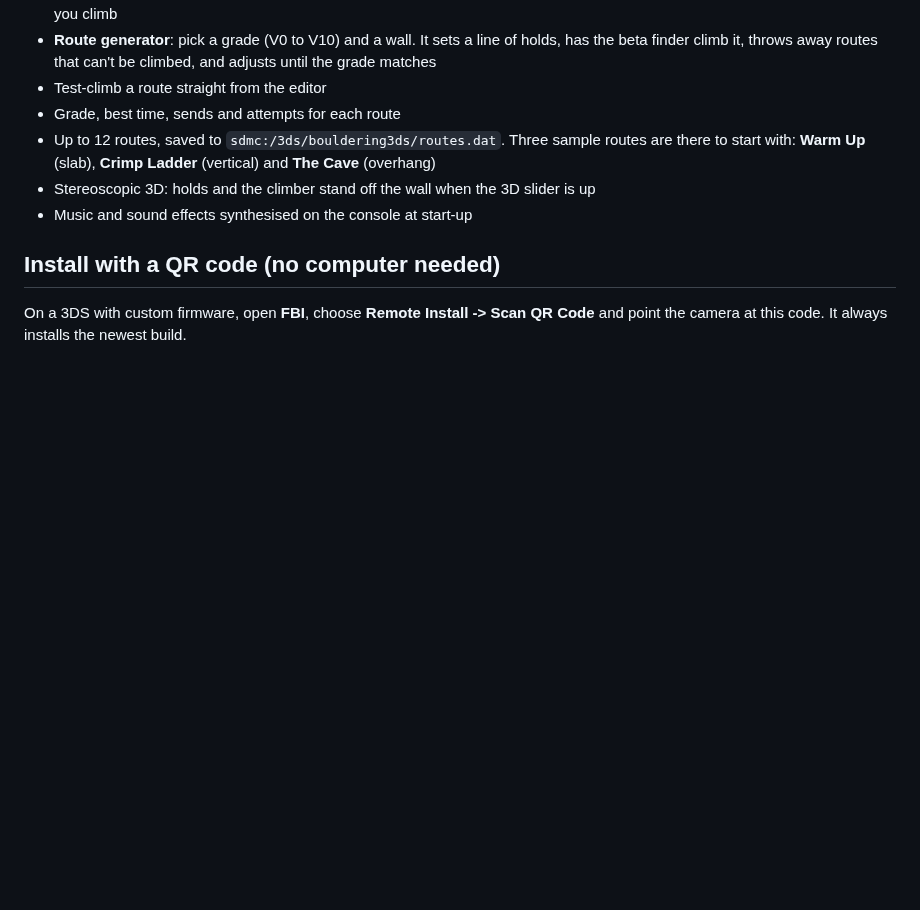
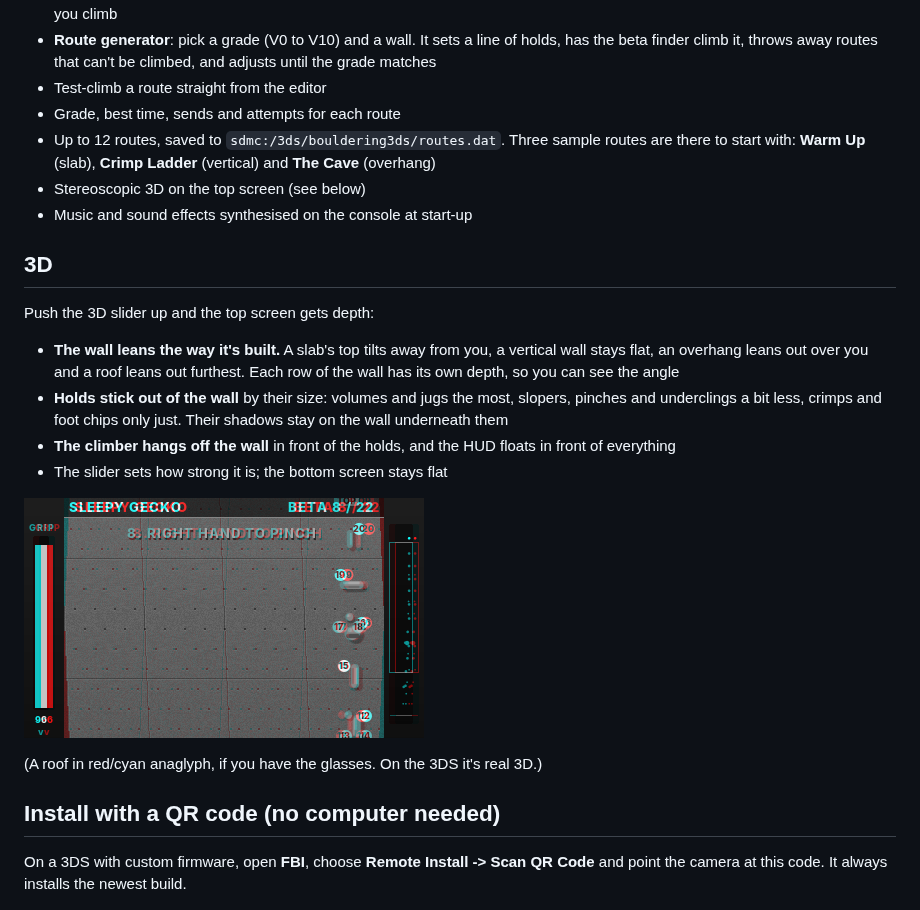
Before and after one commit to Dipish3639/Bouldering-3ds, a Markdown page: README.md, the part around the change. Drawn GitHub-style; pictures changed too: docs/3d-roof-anaglyph.png (added); blank space fills up the shorter version.

```diff
--- a/README.md
+++ b/README.md
@@ -38,9 +38,26 @@ and the best way up, and can show you the moves.
 - Up to 12 routes, saved to `sdmc:/3ds/bouldering3ds/routes.dat`. Three sample
   routes are there to start with: **Warm Up** (slab), **Crimp Ladder**
   (vertical) and **The Cave** (overhang)
-- Stereoscopic 3D: holds and the climber stand off the wall when the 3D slider
-  is up
+- Stereoscopic 3D on the top screen (see below)
 - Music and sound effects synthesised on the console at start-up
+
+## 3D
+
+Push the 3D slider up and the top screen gets depth:
+
+- **The wall leans the way it's built.** A slab's top tilts away from you, a
+  vertical wall stays flat, an overhang leans out over you and a roof leans out
+  furthest. Each row of the wall has its own depth, so you can see the angle
+- **Holds stick out of the wall** by their size: volumes and jugs the most,
+  slopers, pinches and underclings a bit less, crimps and foot chips only just.
+  Their shadows stay on the wall underneath them
+- **The climber hangs off the wall** in front of the holds, and the HUD floats
+  in front of everything
+- The slider sets how strong it is; the bottom screen stays flat
+
+![3D roof, red/cyan](docs/3d-roof-anaglyph.png)
+
+(A roof in red/cyan anaglyph, if you have the glasses. On the 3DS it's real 3D.)
 
 ## Install with a QR code (no computer needed)
 
```
Also changed, not shown: 4 other files.
